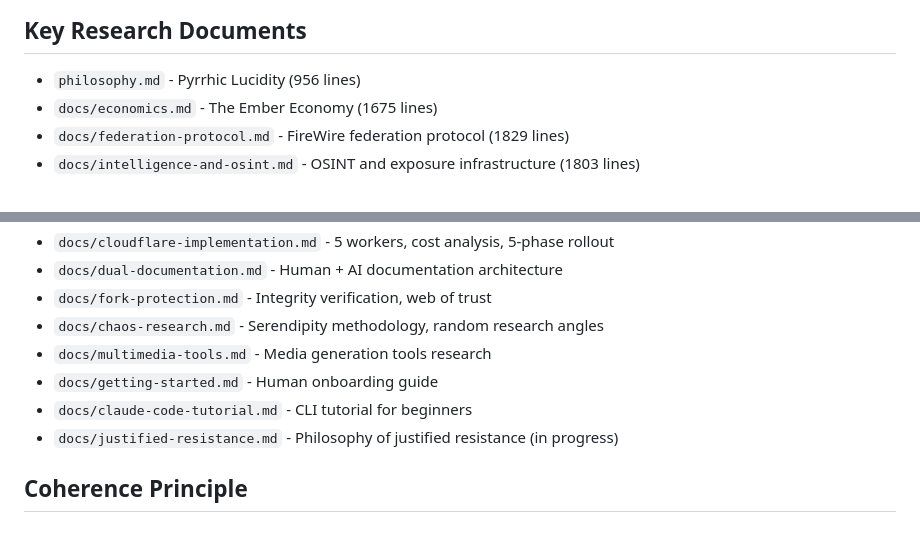
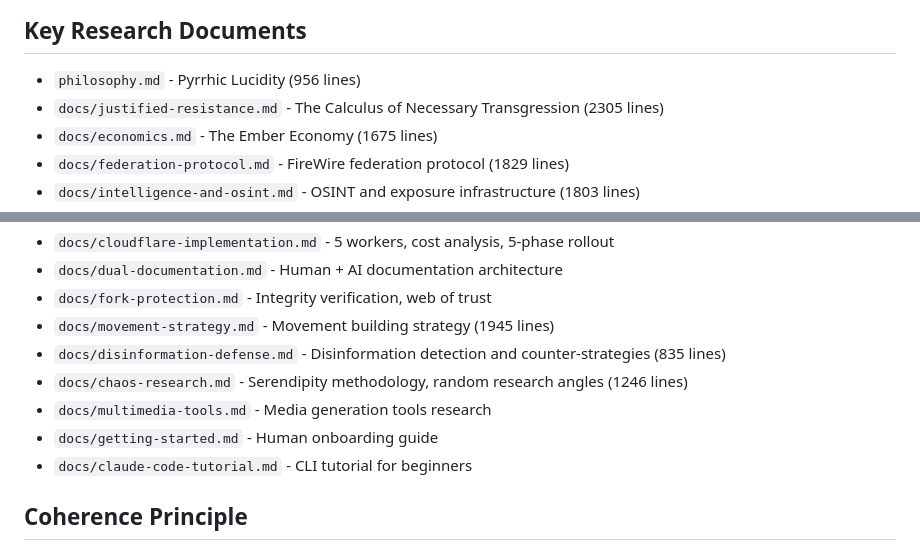
Before and after one commit to bedwards/cleansing-fire, a Markdown page: CLAUDE.md, 2 parts joined by grey strips. Rendered like a GitHub page.

Commit message:
Update CLAUDE.md: add justified-resistance, movement-strategy, disinformation-defense
Three new major research docs added to the key documents list.
Justified resistance moved from in-progress to completed (2,305 lines).

Co-Authored-By: Claude Opus 4.6 <noreply@anthropic.com>

```diff
--- a/CLAUDE.md
+++ b/CLAUDE.md
@@ -199,6 +199,7 @@ Separate from GitHub Pages — these handle compute, API, and AI inference at th
 
 ## Key Research Documents
 - `philosophy.md` - Pyrrhic Lucidity (956 lines)
+- `docs/justified-resistance.md` - The Calculus of Necessary Transgression (2305 lines)
 - `docs/economics.md` - The Ember Economy (1675 lines)
 - `docs/federation-protocol.md` - FireWire federation protocol (1829 lines)
 - `docs/intelligence-and-osint.md` - OSINT and exposure infrastructure (1803 lines)
@@ -217,11 +218,12 @@ Separate from GitHub Pages — these handle compute, API, and AI inference at th
 - `docs/cloudflare-implementation.md` - 5 workers, cost analysis, 5-phase rollout
 - `docs/dual-documentation.md` - Human + AI documentation architecture
 - `docs/fork-protection.md` - Integrity verification, web of trust
-- `docs/chaos-research.md` - Serendipity methodology, random research angles
+- `docs/movement-strategy.md` - Movement building strategy (1945 lines)
+- `docs/disinformation-defense.md` - Disinformation detection and counter-strategies (835 lines)
+- `docs/chaos-research.md` - Serendipity methodology, random research angles (1246 lines)
 - `docs/multimedia-tools.md` - Media generation tools research
 - `docs/getting-started.md` - Human onboarding guide
 - `docs/claude-code-tutorial.md` - CLI tutorial for beginners
-- `docs/justified-resistance.md` - Philosophy of justified resistance (in progress)
 
 ## Coherence Principle
 
```
